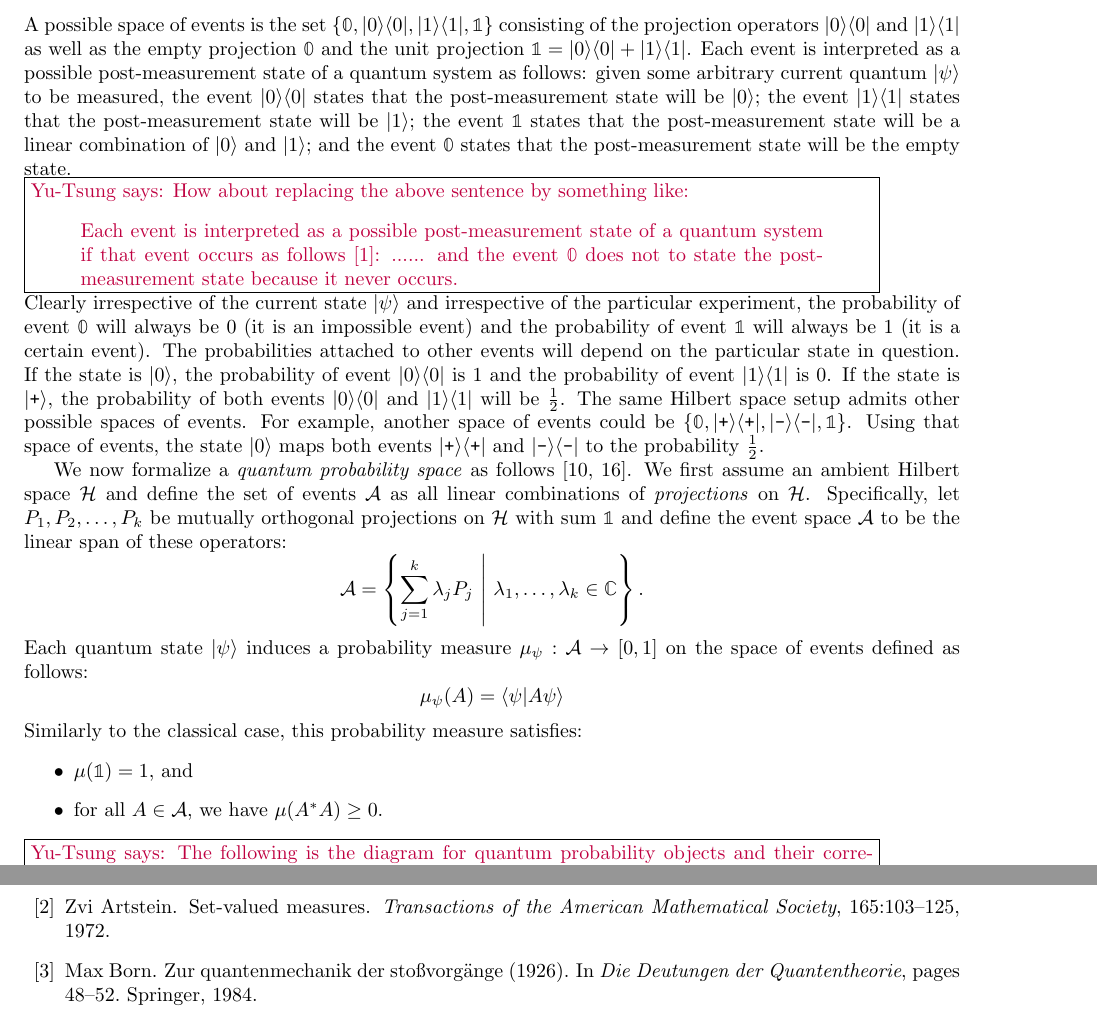
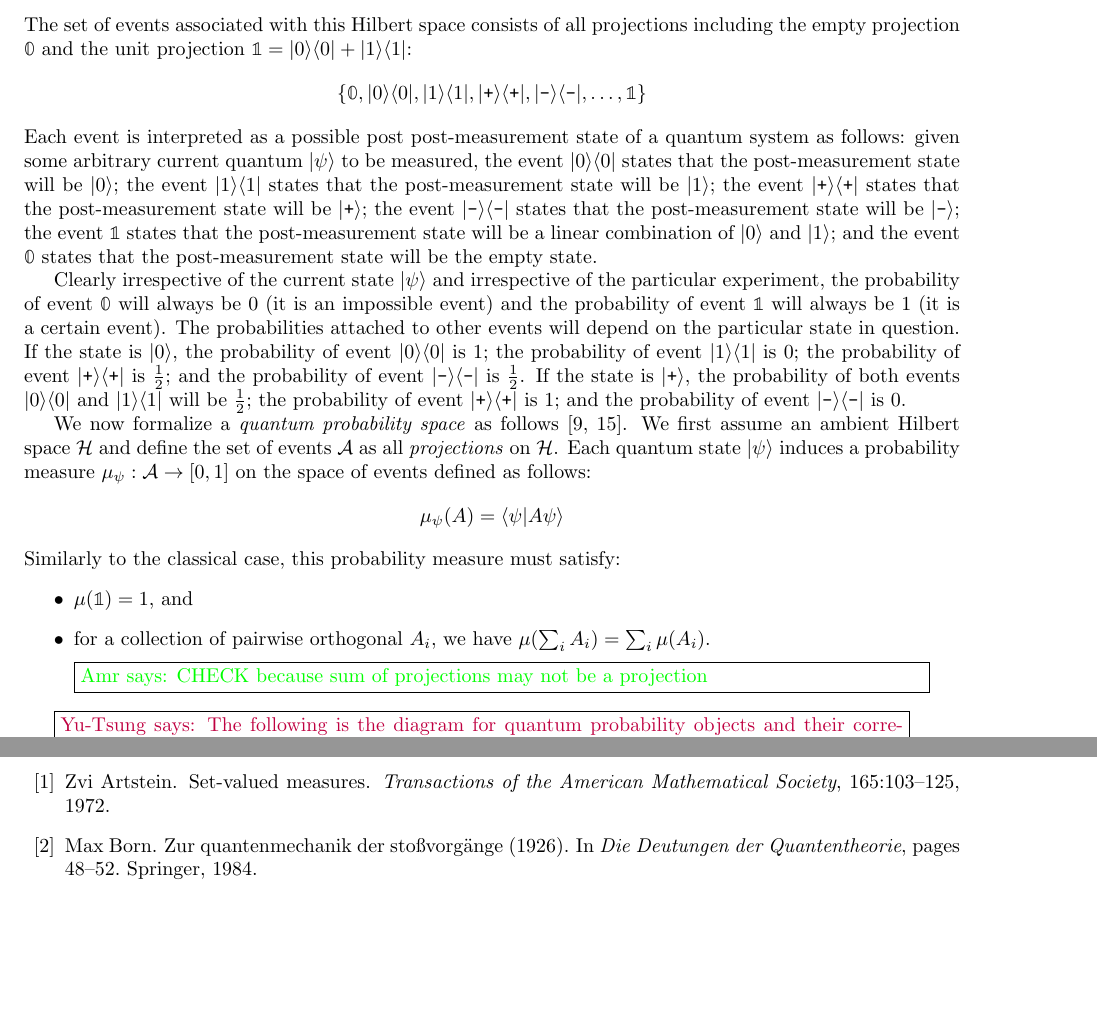
Before and after one commit to yuttai/Contextuality-and-Nonlocality-in-Discrete-Quantum-Theory, a LaTeX document (prob.tex): two parts of pages 2 and 4 of 4 before the commit and two parts of pages 2 and 3 of 4 after it, joined at a grey line, cut at the place of the change, the shorter picture padded with empty space. Compiled offline with pdfLaTeX.

Commit message:
fixed prob space

```diff
--- a/prob.tex
+++ b/prob.tex
@@ -26,6 +26,7 @@
 \usepackage{color}
 \usepackage[usenames,dvipsnames]{xcolor}
 \newcommand{\yutsung}[1]{\fbox{\begin{minipage}{0.9\textwidth}\color{purple}{Yu-Tsung says: #1}\end{minipage}}}
+\newcommand{\amr}[1]{\fbox{\begin{minipage}{0.9\textwidth}\color{green}{Amr says: #1}\end{minipage}}}
 \newcommand{\ffzd}[1]{{\mathbb{F}^{d\;*}_{#1}}}
 \def\C{{\mathbb{C}}}
 \newcommand{\ff}[1]{\mathbb{F}_{#1}}
@@ -111,41 +112,37 @@ $\ket{0}$ and $\ket{1}$ and states:
 \[
 \ket{\ps}=\frac{\ket{0}+\ket{1}}{\sqrt{2}}, \qquad\ket{\ms}=\frac{\ket{0}-\ket{1}}{\sqrt{2}}\,.
 \]
-A possible space of events is the set
-$\{ \mathbb{0}, \proj{0}, \proj{1}, \mathbb{1}\}$ consisting of the
-projection operators $\proj{0}$ and $\proj{1}$ as well as the empty
-projection $\mathbb{0}$ and the unit projection
-$\mathbb{1} = \proj{0}+\proj{1}$. Each event is interpreted as a
-possible post-measurement state of a quantum system as follows: given some
-arbitrary current quantum $\ket{\psi}$ to be measured, the event
-$\proj{0}$ states that the post-measurement state will be $\ket{0}$;
-the event $\proj{1}$ states that the post-measurement state will be
-$\ket{1}$; the event $\mathbb{1}$ states that the post-measurement
-state will be a linear combination of $\ket{0}$ and $\ket{1}$; and the
-event $\mathbb{0}$ states that the post-measurement state will be the
-empty state. \\
-\yutsung{How about replacing the above sentence by something like:
-\begin{quote}
-Each event is interpreted as a possible post-measurement state of
-a quantum system if that event occurs as follows~\cite{Abramsky2013}:
-...... and the event $\mathbb{0}$ does not to state the post-measurement
-state because it never occurs.
-\end{quote}
-}\\
-Clearly irrespective of the current state $\ket{\psi}$
-and irrespective of the particular experiment, the probability of
-event $\mathbb{0}$ will always be 0 (it is an impossible event) and
-the probability of event $\mathbb{1}$ will always be 1 (it is a
-certain event). The probabilities attached to other events will depend
-on the particular state in question. If the state is $\ket{0}$, the
-probability of event $\proj{0}$ is 1 and the probability of event
-$\proj{1}$ is 0. If the state is $\ket{\ps}$, the probability of both
-events $\proj{0}$ and $\proj{1}$ will be $\frac{1}{2}$. The same
-Hilbert space setup admits other possible spaces of events. For
-example, another space of events could be
-$\{ \mathbb{0}, \proj{\ps}, \proj{\ms}, \mathbb{1}\}$. Using that
-space of events, the state $\ket{0}$ maps both events $\proj{\ps}$ and
-$\proj{\ms}$ to the probability $\frac{1}{2}$.
+The set of events associated with this Hilbert space consists of all
+projections including the empty projection $\mathbb{0}$ and the unit
+projection $\mathbb{1} = \proj{0}+\proj{1}$:
+\[
+\{ \mathbb{0}, \proj{0}, \proj{1}, \proj{\ps}, \proj{\ms}, \ldots, \mathbb{1}\}
+\]
+Each event is interpreted as a possible post post-measurement state of
+a quantum system as follows: given some arbitrary current quantum
+$\ket{\psi}$ to be measured, the event $\proj{0}$ states that the
+post-measurement state will be $\ket{0}$; the event $\proj{1}$ states
+that the post-measurement state will be $\ket{1}$; the event
+$\proj{\ps}$ states that the post-measurement state will be
+$\ket{\ps}$; the event $\proj{\ms}$ states that the post-measurement
+state will be $\ket{\ms}$; the event $\mathbb{1}$ states that the
+post-measurement state will be a linear combination of $\ket{0}$ and
+$\ket{1}$; and the event $\mathbb{0}$ states that the post-measurement
+state will be the empty state.
+
+Clearly irrespective of the current state $\ket{\psi}$ and
+irrespective of the particular experiment, the probability of event
+$\mathbb{0}$ will always be 0 (it is an impossible event) and the
+probability of event $\mathbb{1}$ will always be 1 (it is a certain
+event). The probabilities attached to other events will depend on the
+particular state in question. If the state is $\ket{0}$, the
+probability of event $\proj{0}$ is 1; the probability of event
+$\proj{1}$ is 0; the probability of event $\proj{\ps}$ is
+$\frac{1}{2}$; and the probability of event $\proj{\ms}$ is
+$\frac{1}{2}$. If the state is $\ket{\ps}$, the probability of both
+events $\proj{0}$ and $\proj{1}$ will be $\frac{1}{2}$; the
+probability of event $\proj{\ps}$ is 1; and the probability of event
+$\proj{\ms}$ is 0.
 
 % \begin{itemize}
 % \item Family I: $\proj{0}$, $\proj{1}$
@@ -196,24 +193,22 @@ $\proj{\ms}$ to the probability $\frac{1}{2}$.
 We now formalize a \emph{quantum probability space} as
 follows~\cite{Maassen2010,Swart2013}. We first assume an ambient
 Hilbert space~$\Hilb$ and define the set of events $\qevents$ as all
-linear combinations of \emph{projections} on~$\Hilb$. Specifically,
-let $P_1, P_2, \ldots, P_k$ be mutually orthogonal projections on
-$\Hilb$ with sum $\mathbb{1}$ and define the event space $\qevents$ to
-be the linear span of these operators:
-\[
-\qevents=\left\{ \sum_{j=1}^{k}\lambda_{j}P_{j}~\middle|~\lambda_{1},\ldots,\lambda_{k}\in\mathbb{C}\right\} .
-\]
-Each quantum state $\ket{\psi}$ induces a probability measure
-$\mu_\psi : \qevents \rightarrow [0,1]$ on the space of events
-defined as follows:
+\emph{projections} on~$\Hilb$. Each quantum state $\ket{\psi}$ induces
+a probability measure $\mu_\psi : \qevents \rightarrow [0,1]$ on the
+space of events defined as follows:
 \[
 \mu_\psi(A) = \ip{\psi}{A\psi}
 \]
-Similarly to the classical case, this probability measure satisfies:
+Similarly to the classical case, this probability measure must satisfy:
 \begin{itemize}
 \item $\mu(\mathbb{1})=1$, and
-\item for all $A\in\qevents$, we have $\mu(A^{*}A)\geq0$.
+\item for a collection of pairwise orthogonal $A_i$, we have
+  $\mu(\sum_i A_i) = \sum_i \mu(A_i)$.
+
+\amr{CHECK because sum of
+    projections may not be a projection}
 \end{itemize}
+
 \yutsung{The following is the diagram for quantum probability objects
 and their corresponding physical meaning (in parentheses):
 \[
```
Also changed, not shown: prob.pdf.
